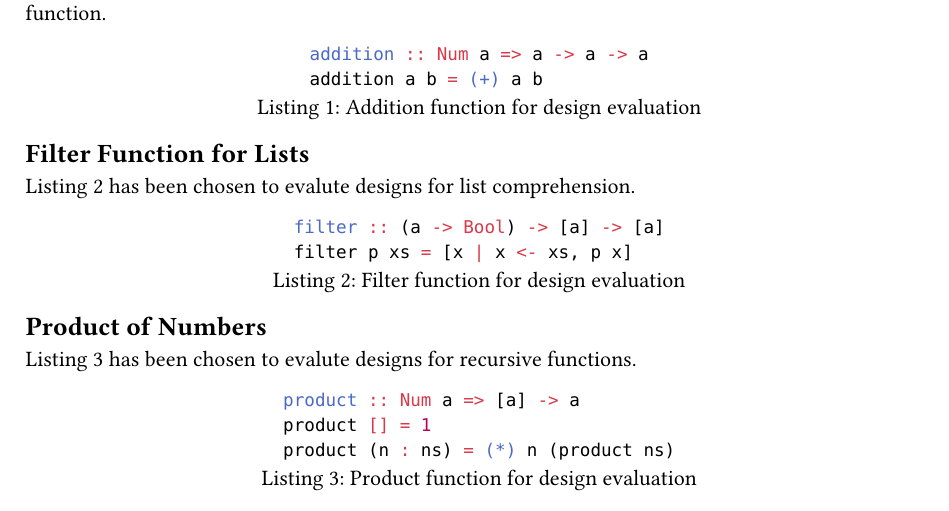
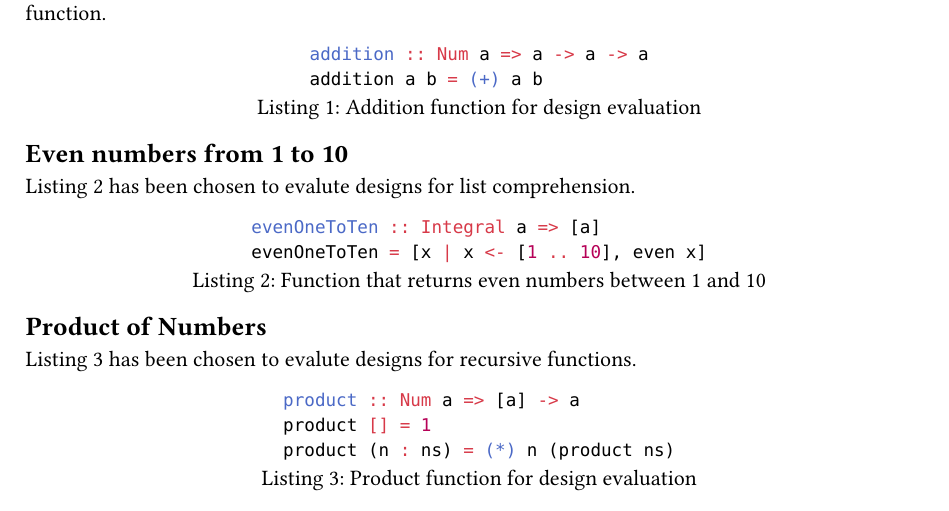
Before and after one commit to VisualFP/docs, a Typst document (SA/design_concept/content/design/design_evaluation.typ): part of page 1 of 2, cut so that both start at the same text. Compiled offline with Typst 0.15.

Commit message:
replace list comprehension eval scenario

````diff
--- a/SA/design_concept/content/design/design_evaluation.typ
+++ b/SA/design_concept/content/design/design_evaluation.typ
@@ -12,16 +12,16 @@ The following code scenarios were defined to evaluate visualization designs rega
     caption: "Addition function for design evaluation"
 )<design_eval_addition>
 
-== Filter Function for Lists
-@design_eval_filter has been chosen to evalute designs for list comprehension.
+== Even numbers from 1 to 10
+@design_eval_even has been chosen to evalute designs for list comprehension.
 
 #figure(
     ```hs
-    filter :: (a -> Bool) -> [a] -> [a]
-    filter p xs = [x | x <- xs, p x]
+    evenOneToTen :: Integral a => [a]
+    evenOneToTen = [x | x <- [1 .. 10], even x]
     ```,
-    caption: "Filter function for design evaluation"
-)<design_eval_filter>
+    caption: "Function that returns even numbers between 1 and 10"
+)<design_eval_even>
 
 == Product of Numbers
 @design_eval_product has been chosen to evalute designs for recursive functions.
````
